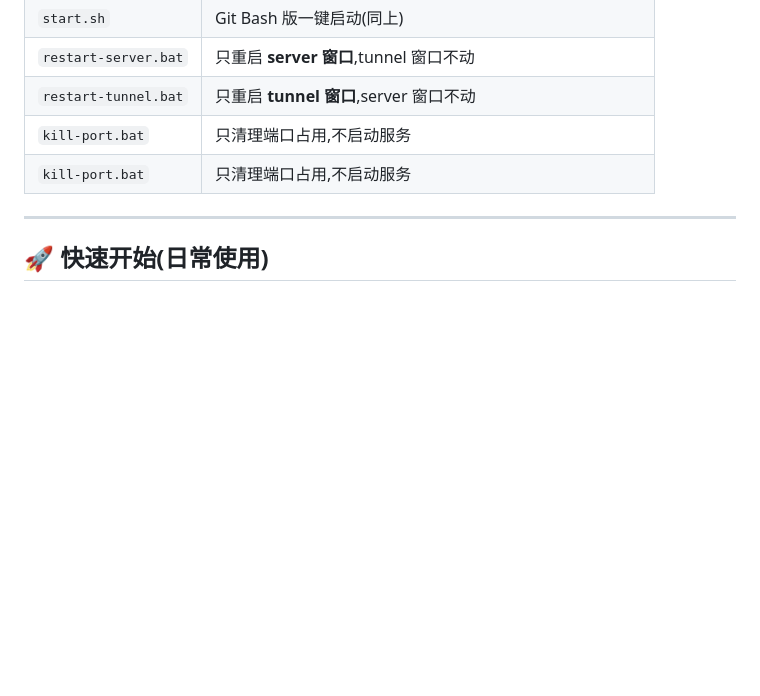
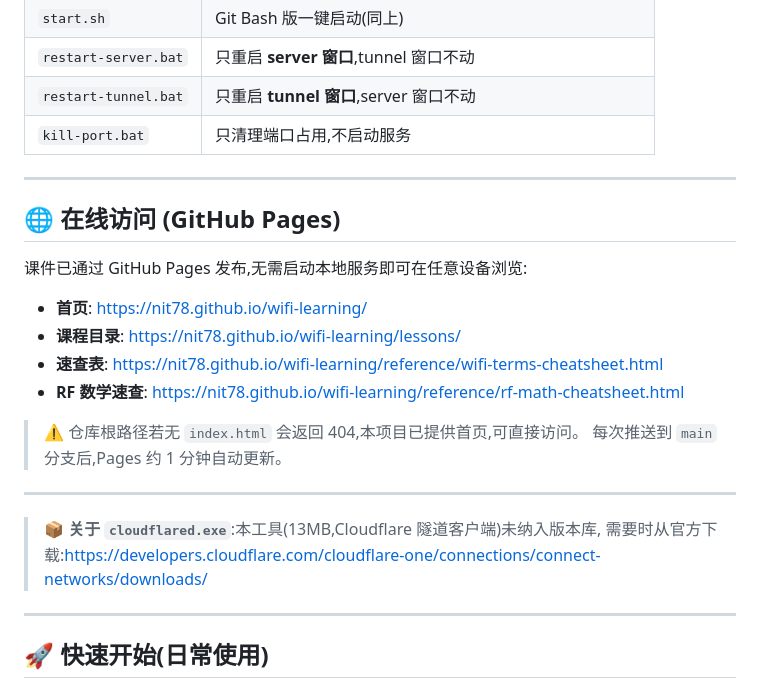
Before and after one commit to nit78/wifi-learning, a Markdown page: README.md, the part around the change. GitHub-like rendering; blank space fills up the shorter version.

Commit message:
docs: README 添加 GitHub Pages 在线访问说明 + cloudflared 下载指引
- 新增「在线访问」一节,列出首页/课程/速查表地址
- 补 cloudflared.exe 下载链接(该文件已在 .gitignore 排除)
- 顺手修复文件说明表中 kill-port.bat 重复行

```diff
--- a/README.md
+++ b/README.md
@@ -15,7 +15,25 @@
 | `restart-server.bat` | 只重启 **server 窗口**,tunnel 窗口不动 |
 | `restart-tunnel.bat` | 只重启 **tunnel 窗口**,server 窗口不动 |
 | `kill-port.bat` | 只清理端口占用,不启动服务 |
-| `kill-port.bat` | 只清理端口占用,不启动服务 |
+
+---
+
+## 🌐 在线访问 (GitHub Pages)
+
+课件已通过 GitHub Pages 发布,无需启动本地服务即可在任意设备浏览:
+
+- **首页**: https://nit78.github.io/wifi-learning/
+- **课程目录**: https://nit78.github.io/wifi-learning/lessons/
+- **速查表**: https://nit78.github.io/wifi-learning/reference/wifi-terms-cheatsheet.html
+- **RF 数学速查**: https://nit78.github.io/wifi-learning/reference/rf-math-cheatsheet.html
+
+> ⚠️ 仓库根路径若无 `index.html` 会返回 404,本项目已提供首页,可直接访问。
+> 每次推送到 `main` 分支后,Pages 约 1 分钟自动更新。
+
+---
+
+> 📦 **关于 `cloudflared.exe`**:本工具(13MB,Cloudflare 隧道客户端)未纳入版本库,
+> 需要时从官方下载:https://developers.cloudflare.com/cloudflare-one/connections/connect-networks/downloads/
 
 ---
 
```
